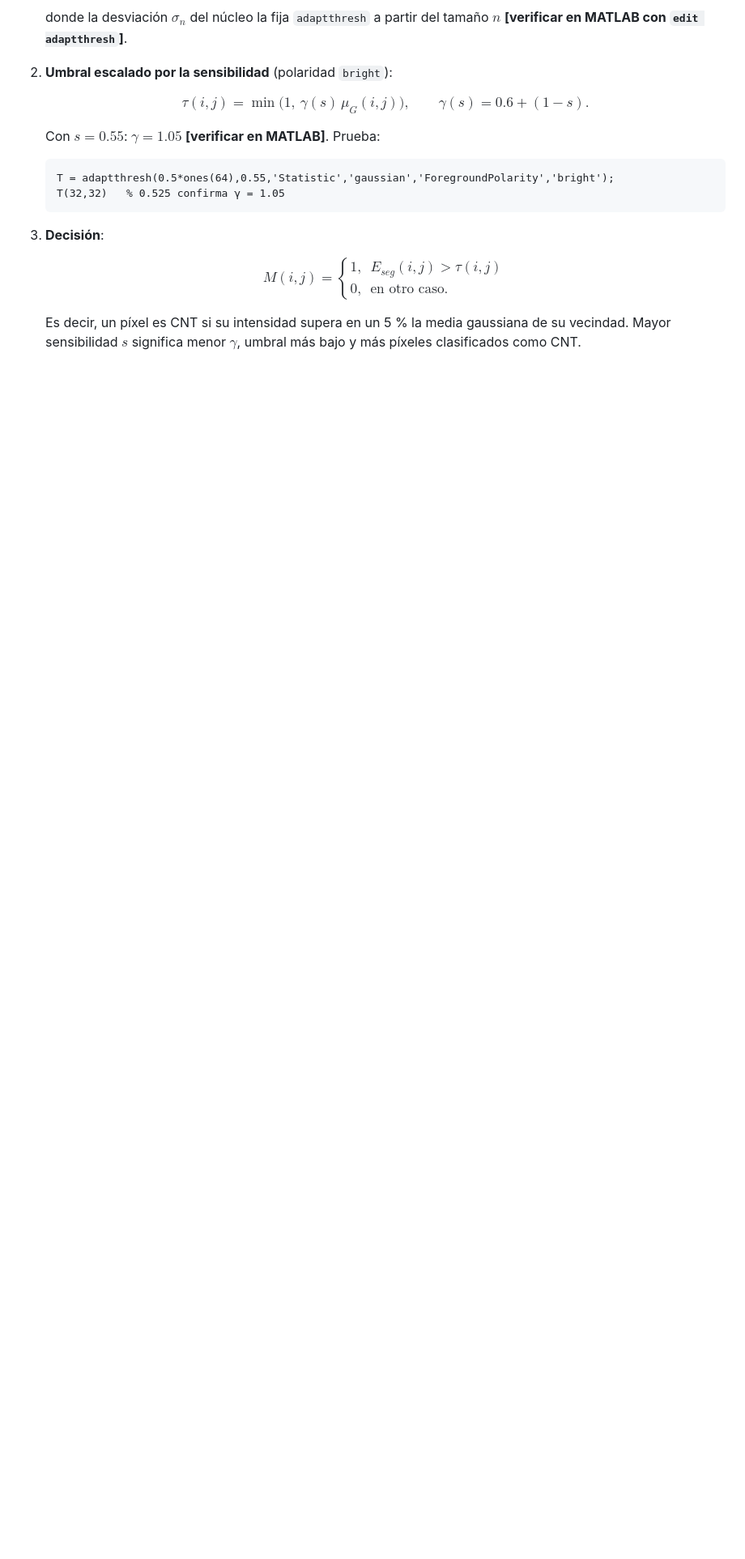
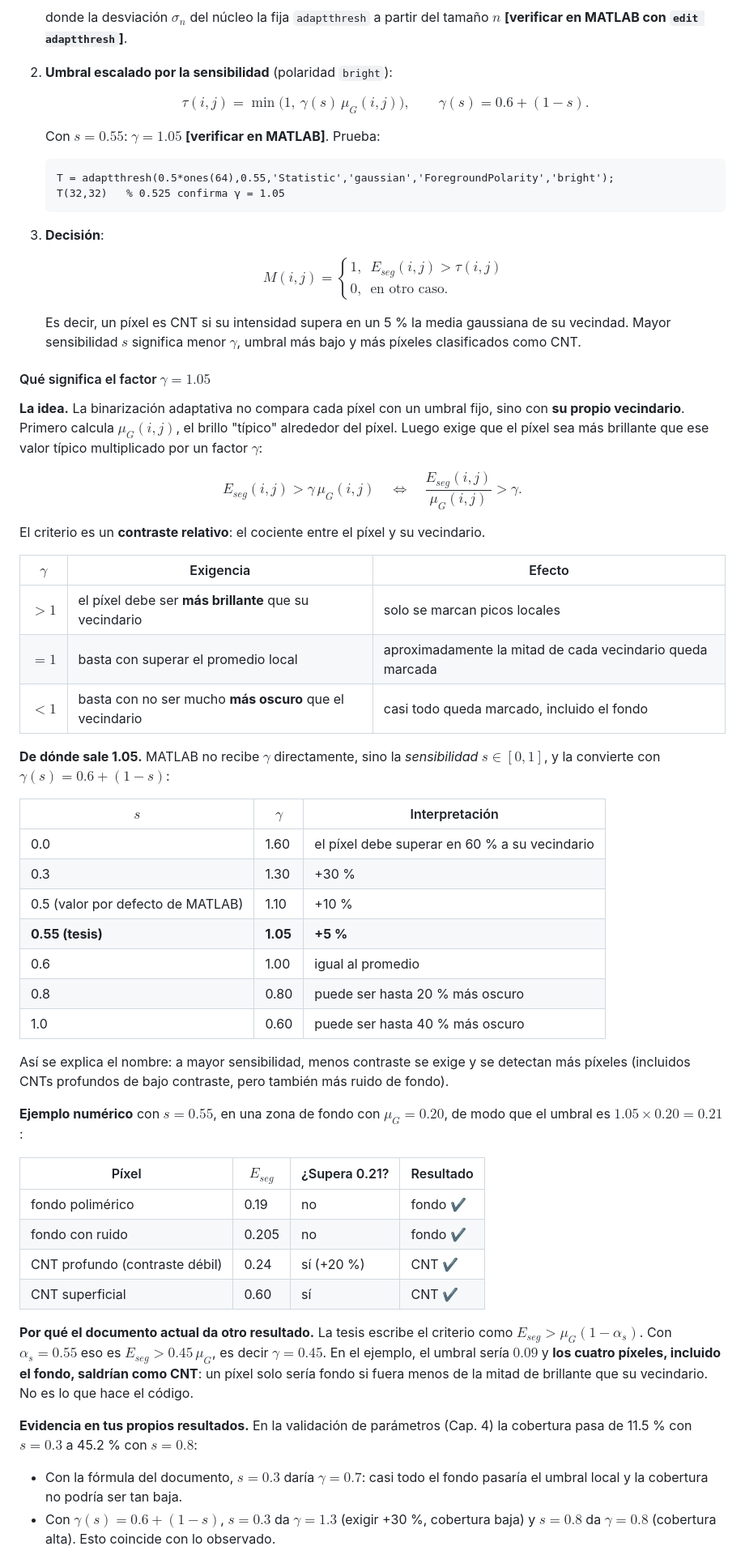
Before and after one commit to Sergio-Colmenares/Tesis, a Markdown page: notas/metodologia_detallada.md, the part around one of its changes. Shown at 81% size. Rendered like a GitHub page; blank space fills up the shorter version.

```diff
--- a/notas/metodologia_detallada.md
+++ b/notas/metodologia_detallada.md
@@ -262,3 +262,49 @@ Ambas usan umbralización adaptativa con estadístico gaussiano (`adaptthresh` +
 
    Es decir, un píxel es CNT si su intensidad supera en un 5 % la media gaussiana de su vecindad. Mayor sensibilidad $s$ significa menor $\gamma$, umbral más bajo y más píxeles clasificados como CNT.
 
+#### Qué significa el factor $\gamma = 1.05$
+
+**La idea.** La binarización adaptativa no compara cada píxel con un umbral fijo, sino con **su propio vecindario**. Primero calcula $\mu_G(i,j)$, el brillo "típico" alrededor del píxel. Luego exige que el píxel sea más brillante que ese valor típico multiplicado por un factor $\gamma$:
+
+$$
+E_{seg}(i,j) > \gamma\,\mu_G(i,j) \quad\Longleftrightarrow\quad \frac{E_{seg}(i,j)}{\mu_G(i,j)} > \gamma .
+$$
+
+El criterio es un **contraste relativo**: el cociente entre el píxel y su vecindario.
+
+| $\gamma$ | Exigencia | Efecto |
+|---|---|---|
+| $> 1$ | el píxel debe ser **más brillante** que su vecindario | solo se marcan picos locales |
+| $= 1$ | basta con superar el promedio local | aproximadamente la mitad de cada vecindario queda marcada |
+| $< 1$ | basta con no ser mucho **más oscuro** que el vecindario | casi todo queda marcado, incluido el fondo |
+
+**De dónde sale 1.05.** MATLAB no recibe $\gamma$ directamente, sino la *sensibilidad* $s \in [0,1]$, y la convierte con $\gamma(s) = 0.6 + (1 - s)$:
+
+| $s$ | $\gamma$ | Interpretación |
+|---|---|---|
+| 0.0 | 1.60 | el píxel debe superar en 60 % a su vecindario |
+| 0.3 | 1.30 | +30 % |
+| 0.5 (valor por defecto de MATLAB) | 1.10 | +10 % |
+| **0.55 (tesis)** | **1.05** | **+5 %** |
+| 0.6 | 1.00 | igual al promedio |
+| 0.8 | 0.80 | puede ser hasta 20 % más oscuro |
+| 1.0 | 0.60 | puede ser hasta 40 % más oscuro |
+
+Así se explica el nombre: a mayor sensibilidad, menos contraste se exige y se detectan más píxeles (incluidos CNTs profundos de bajo contraste, pero también más ruido de fondo).
+
+**Ejemplo numérico** con $s = 0.55$, en una zona de fondo con $\mu_G = 0.20$, de modo que el umbral es $1.05 \times 0.20 = 0.21$:
+
+| Píxel | $E_{seg}$ | ¿Supera 0.21? | Resultado |
+|---|---|---|---|
+| fondo polimérico | 0.19 | no | fondo ✔ |
+| fondo con ruido | 0.205 | no | fondo ✔ |
+| CNT profundo (contraste débil) | 0.24 | sí (+20 %) | CNT ✔ |
+| CNT superficial | 0.60 | sí | CNT ✔ |
+
+**Por qué el documento actual da otro resultado.** La tesis escribe el criterio como $E_{seg} > \mu_G(1 - \alpha_s)$. Con $\alpha_s = 0.55$ eso es $E_{seg} > 0.45\,\mu_G$, es decir $\gamma = 0.45$. En el ejemplo, el umbral sería $0.09$ y **los cuatro píxeles, incluido el fondo, saldrían como CNT**: un píxel solo sería fondo si fuera menos de la mitad de brillante que su vecindario. No es lo que hace el código.
+
+**Evidencia en tus propios resultados.** En la validación de parámetros (Cap. 4) la cobertura pasa de 11.5 % con $s = 0.3$ a 45.2 % con $s = 0.8$:
+
+- Con la fórmula del documento, $s = 0.3$ daría $\gamma = 0.7$: casi todo el fondo pasaría el umbral local y la cobertura no podría ser tan baja.
+- Con $\gamma(s) = 0.6 + (1-s)$, $s = 0.3$ da $\gamma = 1.3$ (exigir +30 %, cobertura baja) y $s = 0.8$ da $\gamma = 0.8$ (cobertura alta). Esto coincide con lo observado.
+
```
Also changed, not shown: other parts of notas/metodologia_detallada.md (+24 -19 lines).
